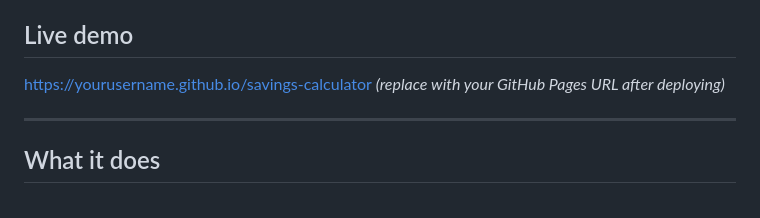
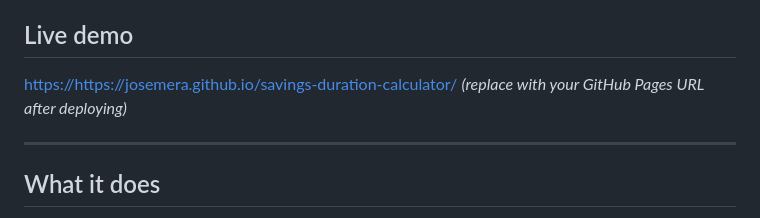
Before and after one commit to josemera/savings-duration-calculator, a Markdown page: README.md, the part around the change. Rendered like a GitHub page.

Commit message:
Fix live demo link in README
Updated the live demo link to the correct GitHub Pages URL.

```diff
--- a/README.md
+++ b/README.md
@@ -4,7 +4,7 @@ A single-file, client-side web app that models how long a portfolio will last un
 
 ## Live demo
 
-[https://yourusername.github.io/savings-calculator](https://yourusername.github.io/savings-calculator)
+[https://https://josemera.github.io/savings-duration-calculator/](https://josemera.github.io/savings-duration-calculator/)
 *(replace with your GitHub Pages URL after deploying)*
 
 ---
```
